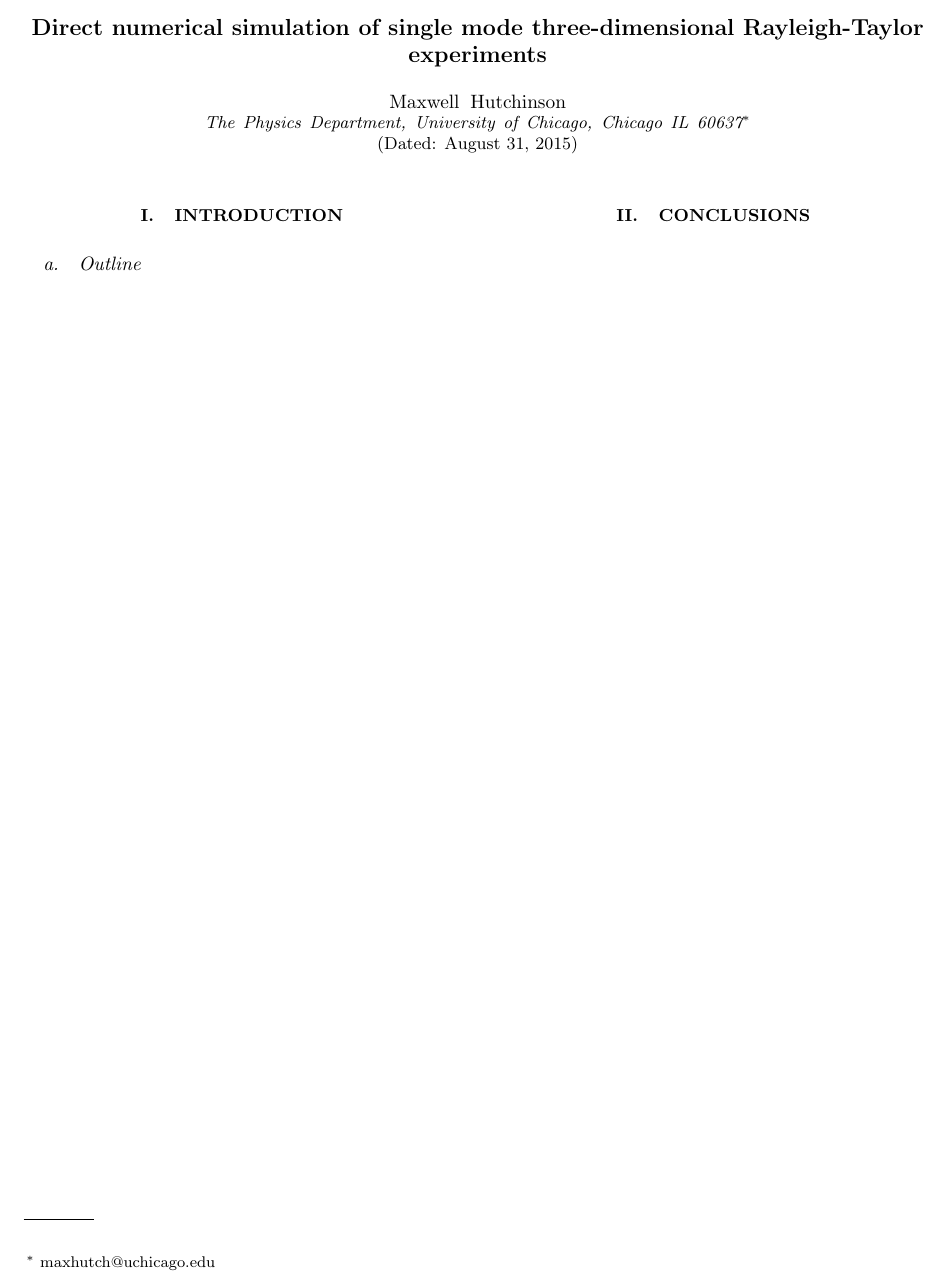
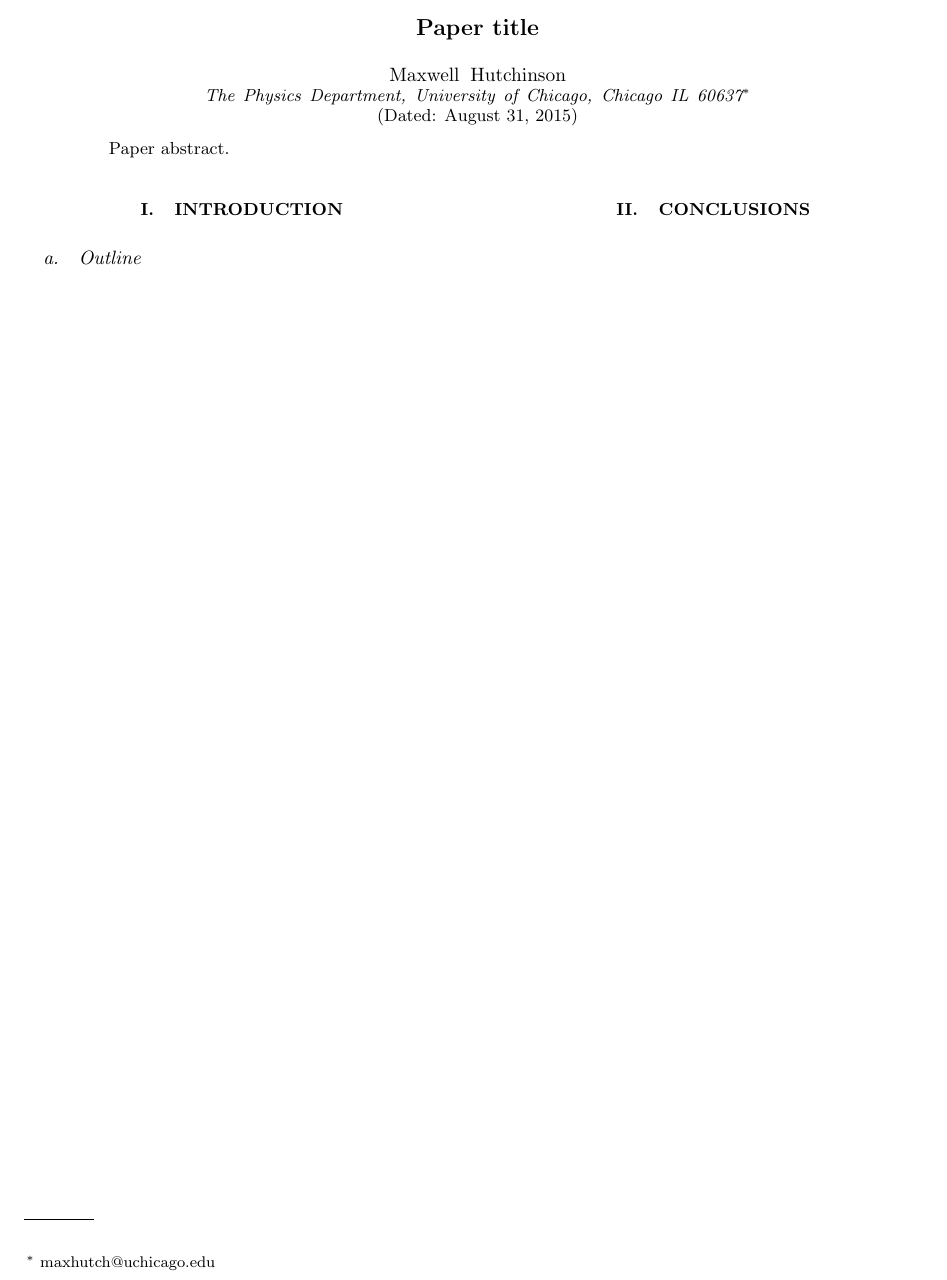
Before and after one commit to maxhutch/2016_smRTI_model, a LaTeX paper (main.tex, which reads intro.tex): part of the page, cut at the place of the change. Compiled offline with pdfLaTeX.

Commit message:
Separate files for TOC, sections.

```diff
--- /dev/null
+++ b/intro.tex
@@ -0,0 +1,3 @@
+\section{Introduction}
+
+\paragraph{Outline}
--- a/main.tex
+++ b/main.tex
@@ -3,7 +3,7 @@
 
 \begin{document}
 
-\title{Direct numerical simulation of single mode three-dimensional Rayleigh-Taylor experiments}
+\title{Paper title}
 
 \author{Maxwell Hutchinson}
 \affiliation{The Physics Department, University of Chicago, Chicago IL 60637}
@@ -12,17 +12,12 @@
 \date{\today}
 
 \begin{abstract}
-
+Paper abstract.
 \end{abstract}
 
 \pacs{}
 \maketitle
 
-\section{Introduction}
-
-\paragraph{Outline}
-
-\section{Conclusions}
-
+\input{toc}
 
 \end{document}
```
Also changed, not shown: concs.tex (added, +1 -0 lines), toc.tex (added, +3 -0 lines).
